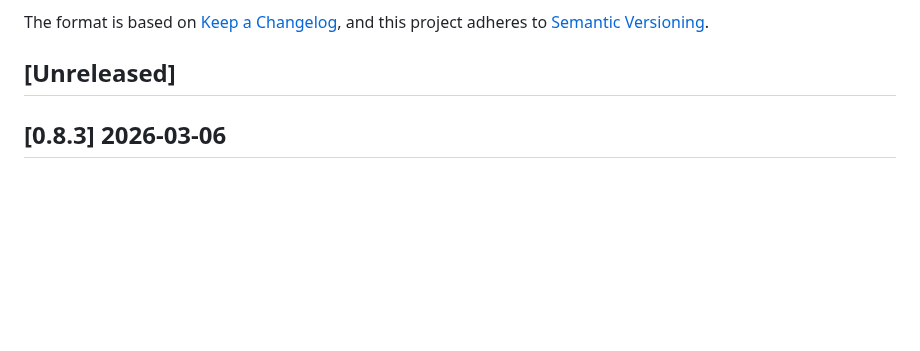
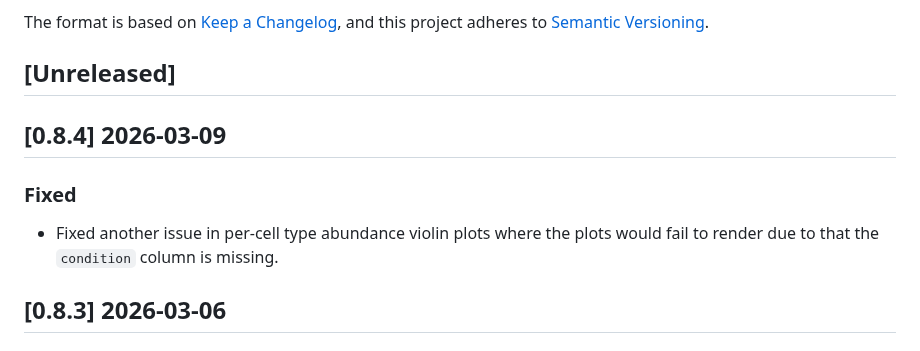
Before and after one commit to PixelgenTechnologies/pixelatorES, a Markdown page: CHANGELOG.md, the part around the change. Drawn GitHub-style; blank space fills up the shorter version.

Commit message:
chore: changelog

```diff
--- a/CHANGELOG.md
+++ b/CHANGELOG.md
@@ -6,6 +6,12 @@ The format is based on [Keep a Changelog](https://keepachangelog.com/en/1.0.0/),
 and this project adheres to [Semantic Versioning](https://semver.org/spec/v2.0.0.html).
 
 ## [Unreleased]
+
+## [0.8.4] 2026-03-09
+
+### Fixed
+
+- Fixed another issue in per-cell type abundance violin plots where the plots would fail to render due to that the `condition` column is missing.
 
 ## [0.8.3] 2026-03-06
 
```
